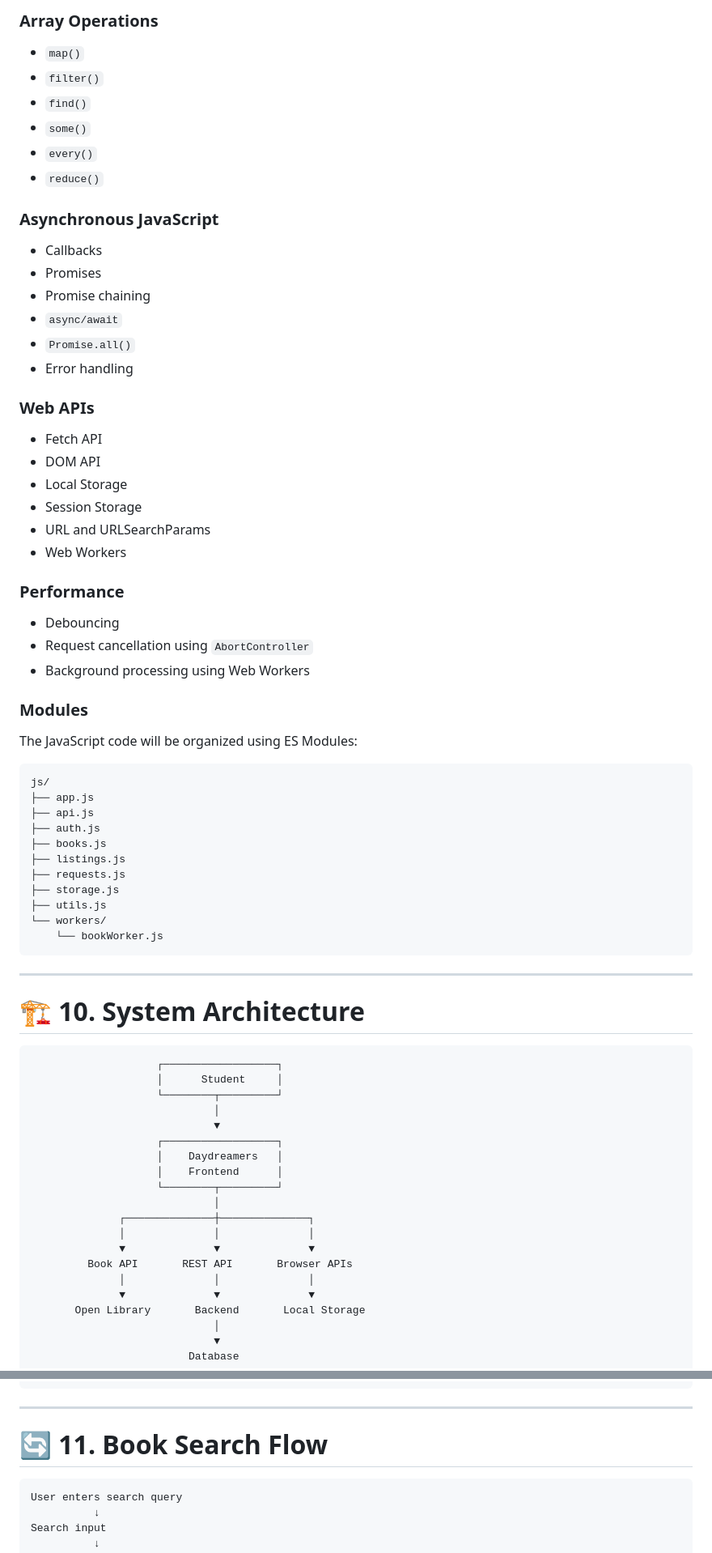
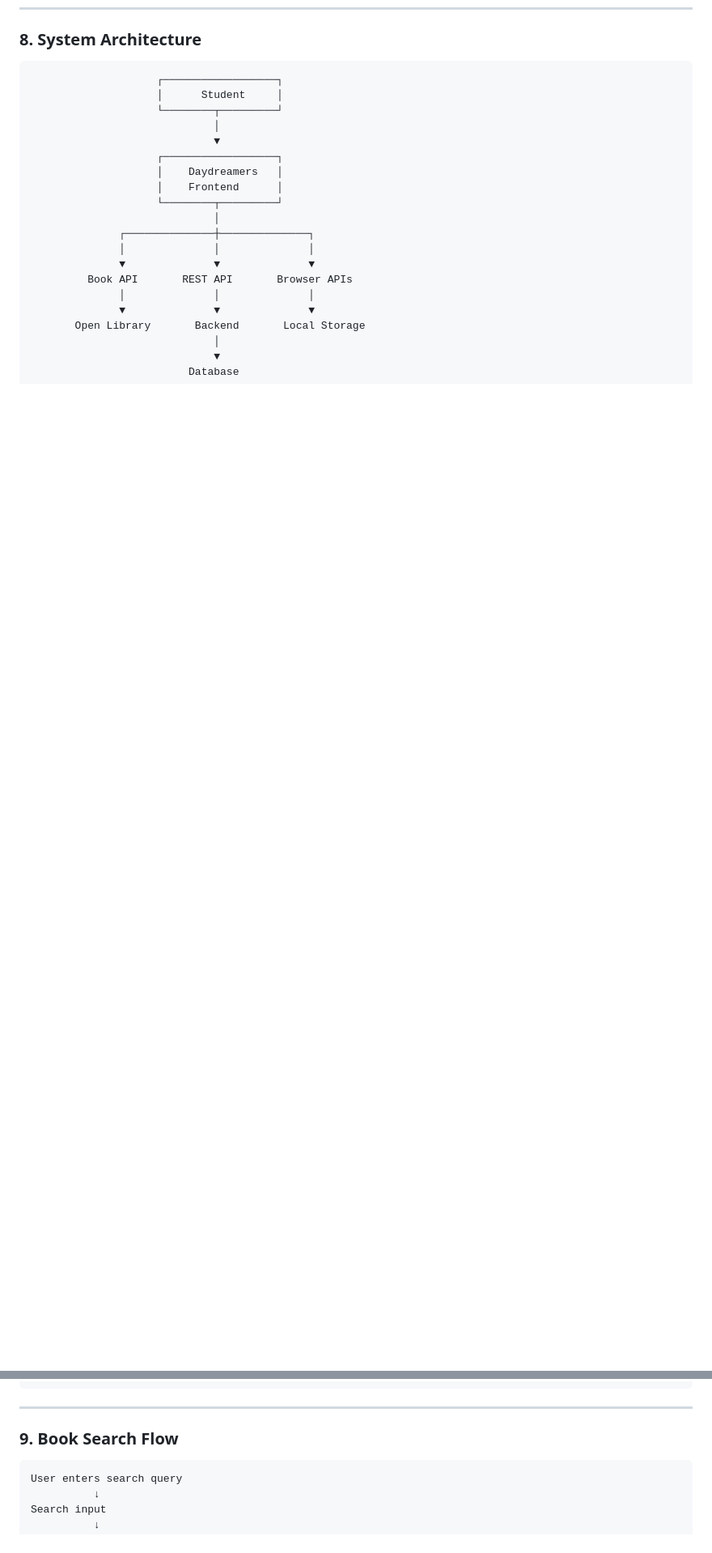
Before and after one commit to Priyanshi585-na/Daydreamers, a Markdown page: README.md, 2 parts joined by grey strips. Shown at 81% size. Drawn GitHub-style; blank space fills up the shorter version.

````diff
--- a/README.md
+++ b/README.md
@@ -307,57 +193,4 @@ Daydreamers will make practical use of modern JavaScript concepts.
-### Array Operations
-
-- `map()`
-- `filter()`
-- `find()`
-- `some()`
-- `every()`
-- `reduce()`
-
-### Asynchronous JavaScript
-
-- Callbacks
-- Promises
-- Promise chaining
-- `async/await`
-- `Promise.all()`
-- Error handling
-
-### Web APIs
-
-- Fetch API
-- DOM API
-- Local Storage
-- Session Storage
-- URL and URLSearchParams
-- Web Workers
-
-### Performance
-
-- Debouncing
-- Request cancellation using `AbortController`
-- Background processing using Web Workers
-
-### Modules
-
-The JavaScript code will be organized using ES Modules:
-
-```text
-js/
-├── app.js
-├── api.js
-├── auth.js
-├── books.js
-├── listings.js
-├── requests.js
-├── storage.js
-├── utils.js
-└── workers/
-    └── bookWorker.js
-```
-
----
-
-# 🏗️ 10. System Architecture
+### 8. System Architecture
 
 ```text
                     ┌──────────────────┐
@@ -384,7 +217,7 @@ js/
 
 ---
 
-# 🔄 11. Book Search Flow
+### 9. Book Search Flow
 
 ```text
 User enters search query
````
Also changed, not shown: other parts of README.md (+27 -217 lines).
